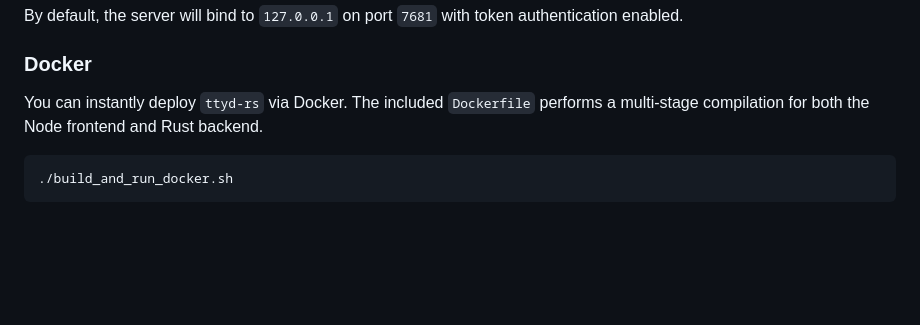
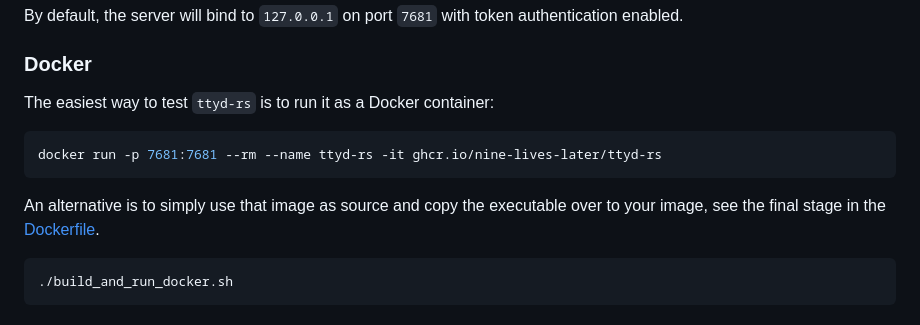
Before and after one commit to nine-lives-later/ttyd-rs, a Markdown page: README.md, the part around the change. Rendered like a GitHub page; blank space fills up the shorter version.

````diff
--- a/README.md
+++ b/README.md
@@ -28,7 +28,14 @@ By default, the server will bind to `127.0.0.1` on port `7681` with token authen
 
 ### Docker
 
-You can instantly deploy `ttyd-rs` via Docker. The included `Dockerfile` performs a multi-stage compilation for both the Node frontend and Rust backend.
+The easiest way to test `ttyd-rs` is to run it as a Docker container:
+
+```sh
+docker run -p 7681:7681 --rm --name ttyd-rs -it ghcr.io/nine-lives-later/ttyd-rs
+```
+
+An alternative is to simply use that image as source and copy the executable over to your image,
+see the final stage in the [Dockerfile](Dockerfile).
 
 ```bash
 ./build_and_run_docker.sh
````
